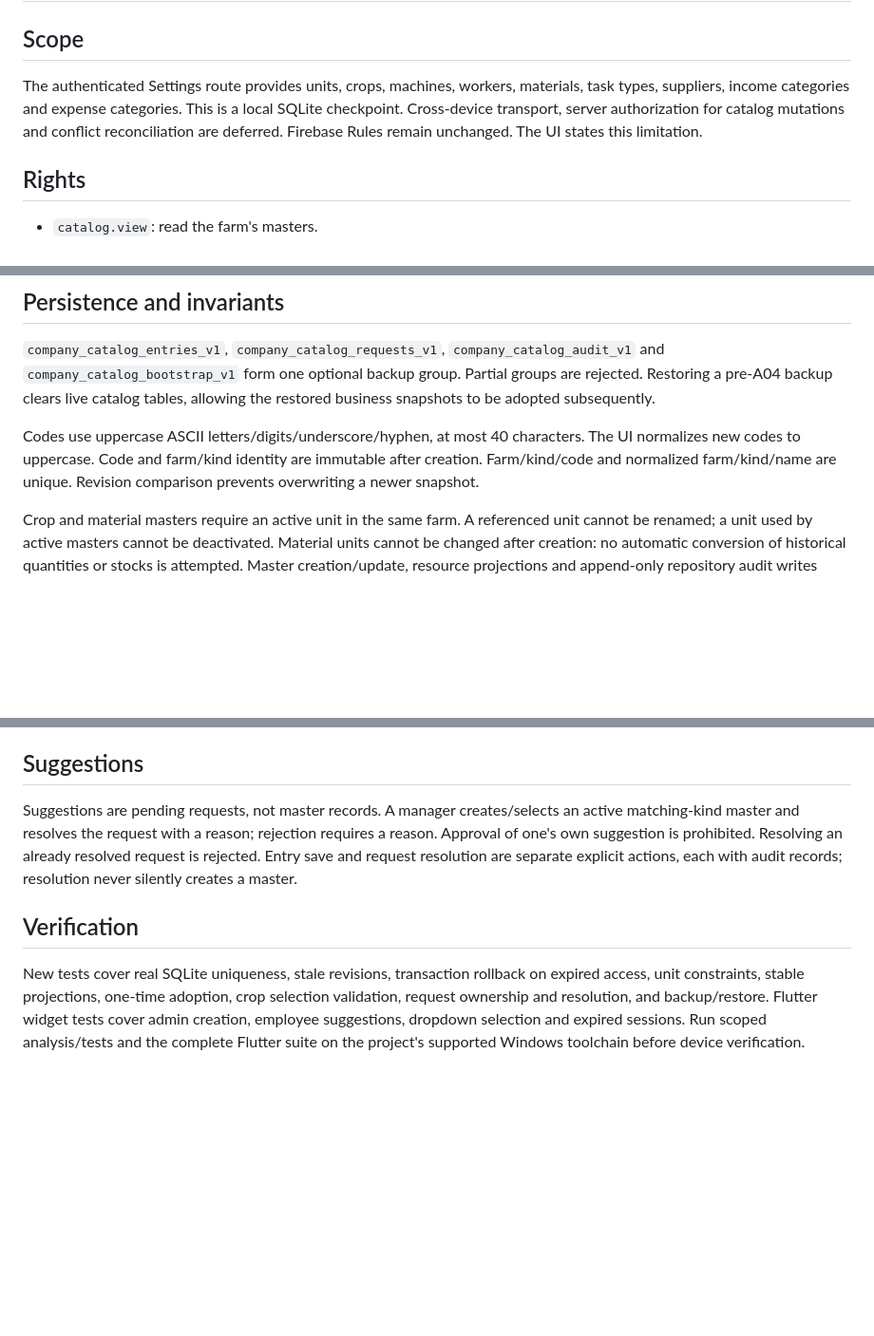
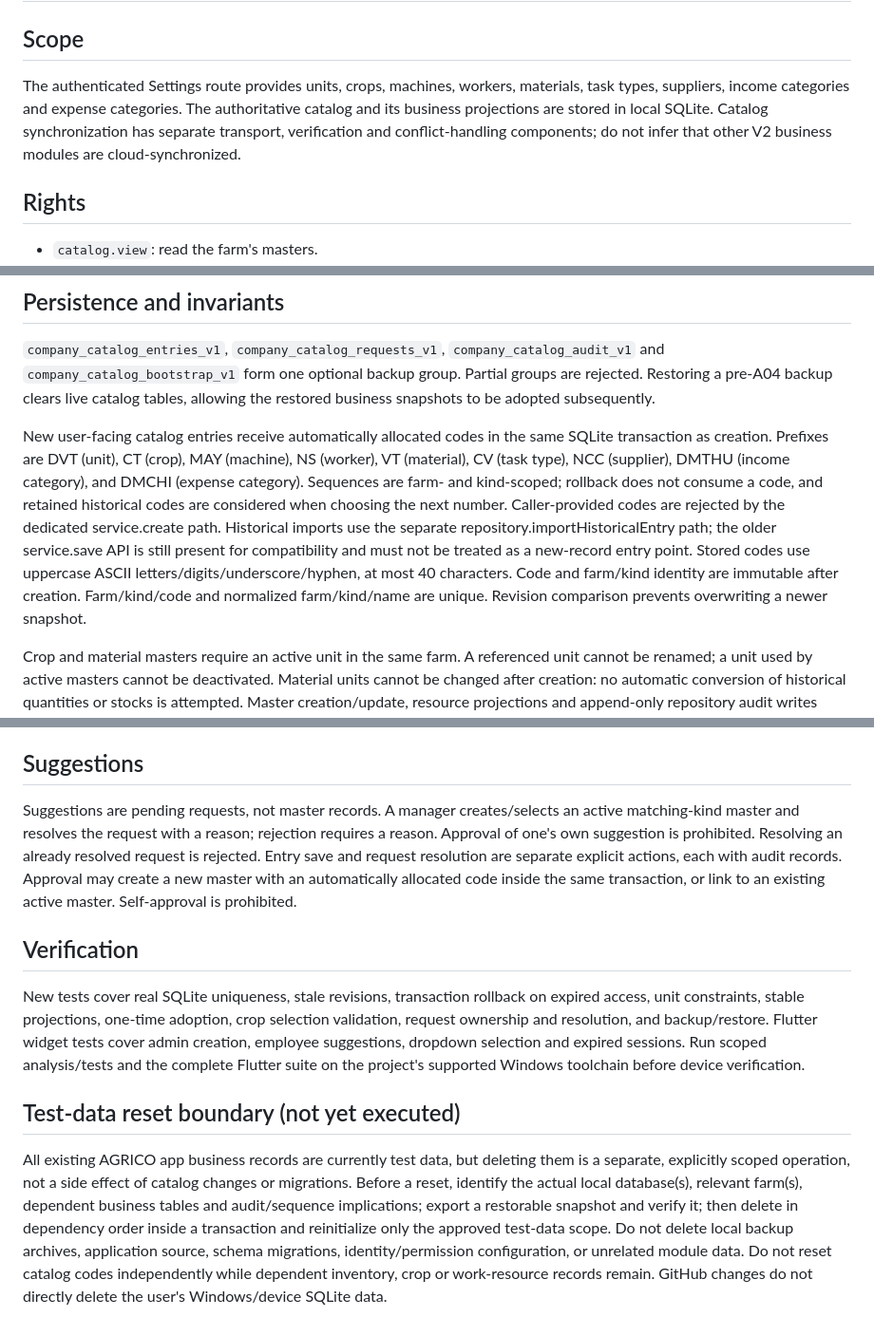
Before and after one commit to leducthuy0985688338-png/agrico_deepseek, a Markdown page: docs/architecture/company-catalog.md, 3 parts joined by grey strips. Shown at 95% size. Rendered like a GitHub page; blank space fills up the shorter version.

Commit message:
docs(catalog): align auto numbering, approval and safe test reset boundary

```diff
--- a/docs/architecture/company-catalog.md
+++ b/docs/architecture/company-catalog.md
@@ -2,7 +2,7 @@
 
 ## Scope
 
-The authenticated Settings route provides units, crops, machines, workers, materials, task types, suppliers, income categories and expense categories. This is a local SQLite checkpoint. Cross-device transport, server authorization for catalog mutations and conflict reconciliation are deferred. Firebase Rules remain unchanged. The UI states this limitation.
+The authenticated Settings route provides units, crops, machines, workers, materials, task types, suppliers, income categories and expense categories. The authoritative catalog and its business projections are stored in local SQLite. Catalog synchronization has separate transport, verification and conflict-handling components; do not infer that other V2 business modules are cloud-synchronized.
 
 ## Rights
 
@@ -16,7 +16,7 @@ The authenticated Settings route provides units, crops, machines, workers, mater
 
 `company_catalog_entries_v1`, `company_catalog_requests_v1`, `company_catalog_audit_v1` and `company_catalog_bootstrap_v1` form one optional backup group. Partial groups are rejected. Restoring a pre-A04 backup clears live catalog tables, allowing the restored business snapshots to be adopted subsequently.
 
-Codes use uppercase ASCII letters/digits/underscore/hyphen, at most 40 characters. The UI normalizes new codes to uppercase. Code and farm/kind identity are immutable after creation. Farm/kind/code and normalized farm/kind/name are unique. Revision comparison prevents overwriting a newer snapshot.
+New user-facing catalog entries receive automatically allocated codes in the same SQLite transaction as creation. Prefixes are DVT (unit), CT (crop), MAY (machine), NS (worker), VT (material), CV (task type), NCC (supplier), DMTHU (income category), and DMCHI (expense category). Sequences are farm- and kind-scoped; rollback does not consume a code, and retained historical codes are considered when choosing the next number. Caller-provided codes are rejected by the dedicated service.create path. Historical imports use the separate repository.importHistoricalEntry path; the older service.save API is still present for compatibility and must not be treated as a new-record entry point. Stored codes use uppercase ASCII letters/digits/underscore/hyphen, at most 40 characters. Code and farm/kind identity are immutable after creation. Farm/kind/code and normalized farm/kind/name are unique. Revision comparison prevents overwriting a newer snapshot.
 
 Crop and material masters require an active unit in the same farm. A referenced unit cannot be renamed; a unit used by active masters cannot be deactivated. Material units cannot be changed after creation: no automatic conversion of historical quantities or stocks is attempted. Master creation/update, resource projections and append-only repository audit writes share one transaction. Audit records have no update/delete repository API.
 
@@ -28,8 +28,12 @@ Crop records still retain historical type/unit name snapshots. Authenticated cro
 
 ## Suggestions
 
-Suggestions are pending requests, not master records. A manager creates/selects an active matching-kind master and resolves the request with a reason; rejection requires a reason. Approval of one's own suggestion is prohibited. Resolving an already resolved request is rejected. Entry save and request resolution are separate explicit actions, each with audit records; resolution never silently creates a master.
+Suggestions are pending requests, not master records. A manager creates/selects an active matching-kind master and resolves the request with a reason; rejection requires a reason. Approval of one's own suggestion is prohibited. Resolving an already resolved request is rejected. Entry save and request resolution are separate explicit actions, each with audit records. Approval may create a new master with an automatically allocated code inside the same transaction, or link to an existing active master. Self-approval is prohibited.
 
 ## Verification
 
 New tests cover real SQLite uniqueness, stale revisions, transaction rollback on expired access, unit constraints, stable projections, one-time adoption, crop selection validation, request ownership and resolution, and backup/restore. Flutter widget tests cover admin creation, employee suggestions, dropdown selection and expired sessions. Run scoped analysis/tests and the complete Flutter suite on the project's supported Windows toolchain before device verification.
+
+## Test-data reset boundary (not yet executed)
+
+All existing AGRICO app business records are currently test data, but deleting them is a separate, explicitly scoped operation, not a side effect of catalog changes or migrations. Before a reset, identify the actual local database(s), relevant farm(s), dependent business tables and audit/sequence implications; export a restorable snapshot and verify it; then delete in dependency order inside a transaction and reinitialize only the approved test-data scope. Do not delete local backup archives, application source, schema migrations, identity/permission configuration, or unrelated module data. Do not reset catalog codes independently while dependent inventory, crop or work-resource records remain. GitHub changes do not directly delete the user's Windows/device SQLite data.
```
